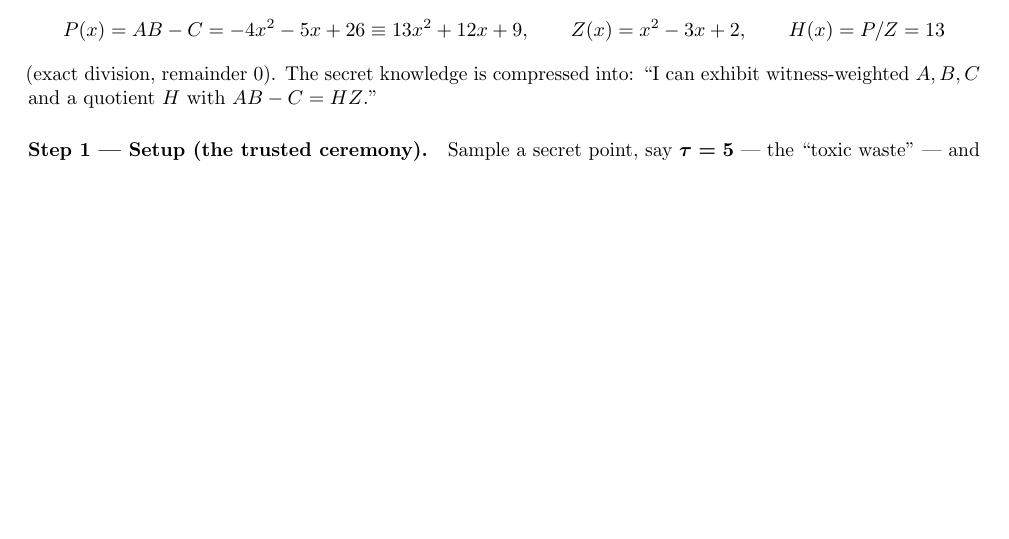
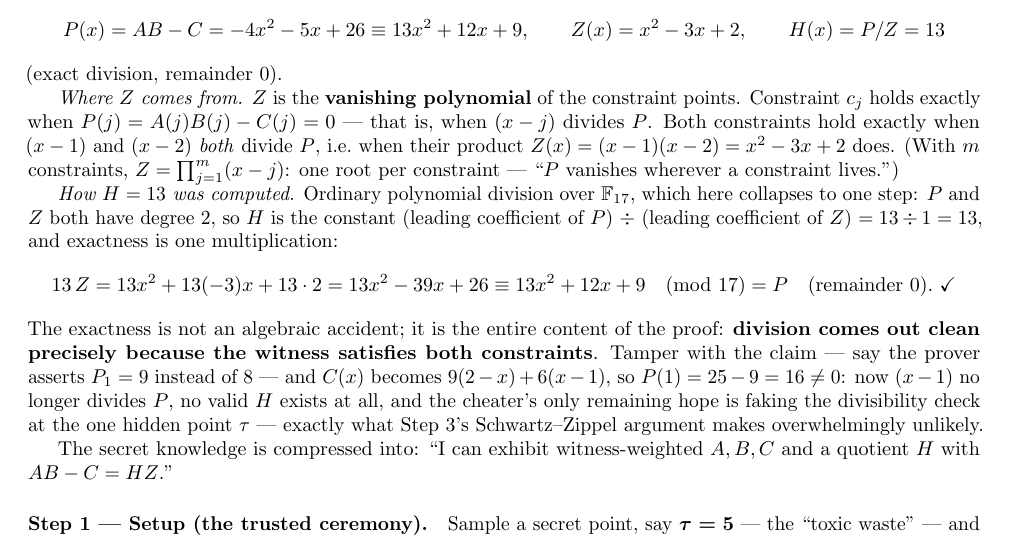
Before and after one commit to gsidebottom/logic, a LaTeX paper (doc/matmul_zkml_paper.tex): part of page 6 of 7, cut so that both start at the same text, the shorter picture padded with empty space. Compiled offline with pdfLaTeX.

Commit message:
doc: zkML Appendix A — derive Z (vanishing polynomial) and show H's division
Z motivated from first principles (c_j holds iff (x-j) | P; all
constraints iff their product Z | P; general Z = prod (x-j)). H's
computation shown: degree argument collapses the division to the
leading-coefficient quotient 13, exactness checked by the single
multiplication 13*Z = 13x^2 - 39x + 26 = P mod 17. Added the
tampering counterfactual (claim P1 = 9 -> P(1) = 16 != 0 -> no valid
H exists), tying exact divisibility to witness validity and setting
up the Schwartz-Zippel step.

Co-Authored-By: Claude Fable 5 <noreply@anthropic.com>

```diff
--- a/doc/matmul_zkml_paper.tex
+++ b/doc/matmul_zkml_paper.tex
@@ -474,7 +474,38 @@ P(x) = A B - C = -4x^2 - 5x + 26 \equiv 13x^2 + 12x + 9,
 \qquad Z(x) = x^2 - 3x + 2,
 \qquad H(x) = P/Z = 13
 \]
-(exact division, remainder 0). The secret knowledge is compressed
+(exact division, remainder 0).
+
+\emph{Where $Z$ comes from.} $Z$ is the \textbf{vanishing
+polynomial} of the constraint points. Constraint $c_j$ holds exactly
+when $P(j) = A(j)B(j) - C(j) = 0$ --- that is, when $(x-j)$ divides
+$P$. Both constraints hold exactly when $(x-1)$ and $(x-2)$
+\emph{both} divide $P$, i.e.\ when their product
+$Z(x) = (x-1)(x-2) = x^2 - 3x + 2$ does. (With $m$ constraints,
+$Z = \prod_{j=1}^{m}(x-j)$: one root per constraint --- ``$P$
+vanishes wherever a constraint lives.'')
+
+\emph{How $H = 13$ was computed.} Ordinary polynomial division over
+$\mathbb{F}_{17}$, which here collapses to one step: $P$ and $Z$
+both have degree 2, so $H$ is the constant (leading coefficient of
+$P$) $\div$ (leading coefficient of $Z$) $= 13 \div 1 = 13$, and
+exactness is one multiplication:
+\[
+13\,Z = 13x^2 + 13(-3)x + 13\cdot 2 = 13x^2 - 39x + 26
+      \equiv 13x^2 + 12x + 9 \pmod{17} = P
+\quad\text{(remainder 0).}\ \checkmark
+\]
+The exactness is not an algebraic accident; it is the entire content
+of the proof: \textbf{division comes out clean precisely because
+the witness satisfies both constraints}. Tamper with the claim ---
+say the prover asserts $P_1 = 9$ instead of 8 --- and $C(x)$ becomes
+$9(2-x) + 6(x-1)$, so $P(1) = 25 - 9 = 16 \ne 0$: now $(x-1)$ no
+longer divides $P$, no valid $H$ exists at all, and the cheater's
+only remaining hope is faking the divisibility check at the one
+hidden point $\tau$ --- exactly what Step 3's Schwartz--Zippel
+argument makes overwhelmingly unlikely.
+
+The secret knowledge is compressed
 into: ``I can exhibit witness-weighted $A, B, C$ and a quotient $H$
 with $AB - C = HZ$.''
 
```
Also changed, not shown: doc/matmul_zkml_paper.md (+30 -0 lines), doc/matmul_zkml_paper.pdf.
